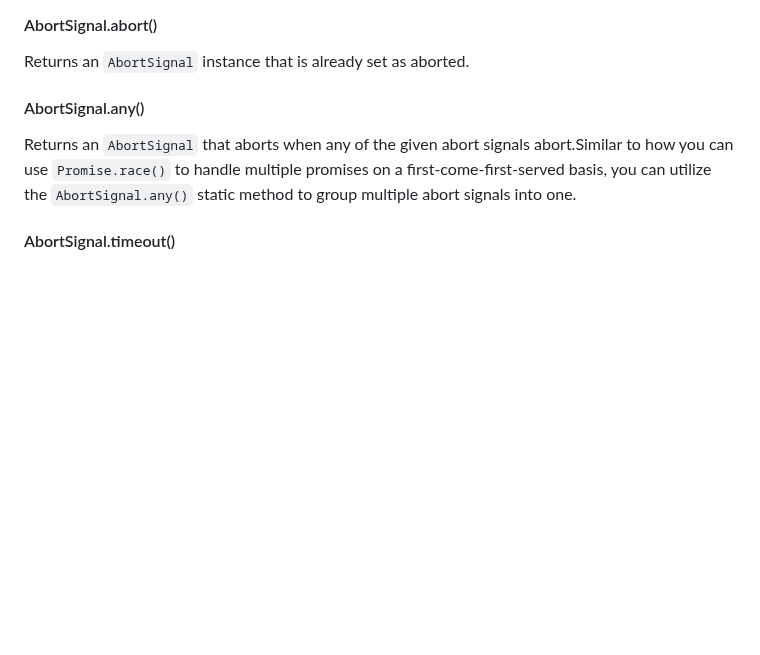
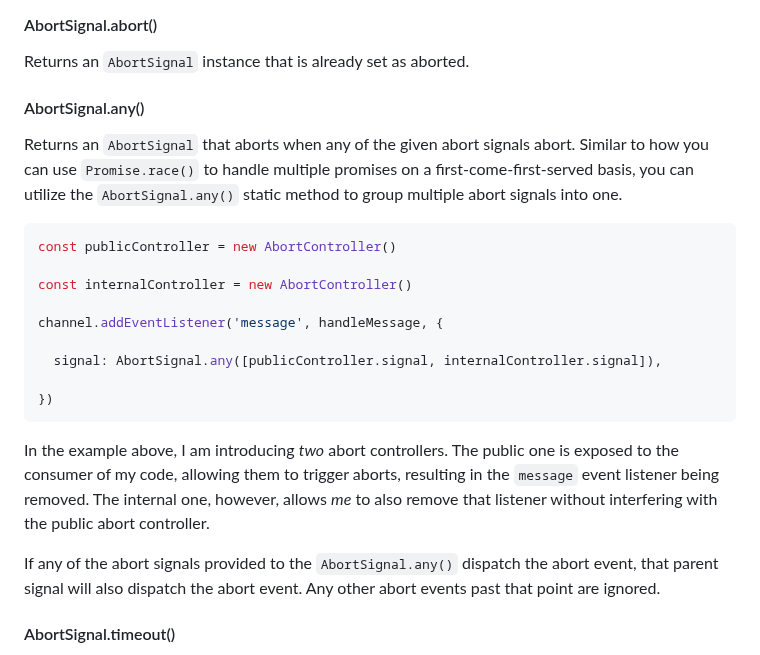
Before and after one commit to funnyBonesWare/PreplacedMentorship, a Markdown page: Week9/Abort Controller.md, the part around the change. Rendered like a GitHub page; blank space fills up the shorter version.

Commit message:
vault backup: 2025-08-09 13:01:36

````diff
--- a/Week9/Abort Controller.md
+++ b/Week9/Abort Controller.md
@@ -21,9 +21,23 @@ Also inherits methods from their parent "Event target"
 Returns an `AbortSignal` instance that is already set as aborted.
 
 #### <font color="#f79646">AbortSignal.any()</font>
-Returns an `AbortSignal` that aborts when any of the given abort signals abort.Similar to how you can use `Promise.race()` to handle multiple promises on a first-come-first-served basis, you can utilize the `AbortSignal.any()` static method to group multiple abort signals into one.
+Returns an `AbortSignal` that aborts when any of the given abort signals abort. Similar to how you can use `Promise.race()` to handle multiple promises on a first-come-first-served basis, you can utilize the `AbortSignal.any()` static method to group multiple abort signals into one.
 
+```js
+const publicController = new AbortController()
 
+const internalController = new AbortController()
+
+channel.addEventListener('message', handleMessage, {
+
+  signal: AbortSignal.any([publicController.signal, internalController.signal]),
+
+})
+```
+
+In the example above, I am introducing _two_ abort controllers. The public one is exposed to the consumer of my code, allowing them to trigger aborts, resulting in the `message` event listener being removed. The internal one, however, allows _me_ to also remove that listener without interfering with the public abort controller.
+
+If any of the abort signals provided to the `AbortSignal.any()` dispatch the abort event, that parent signal will also dispatch the abort event. Any other abort events past that point are ignored.
 #### <font color="#f79646">AbortSignal.timeout()</font>
 Returns an `AbortSignal` instance that will automatically abort after a specified time.You can use the `AbortSignal.timeout()` static method as a shorthand to create a signal that dispatches the abort event after a certain timeout duration has passed. No need to create an `AbortController` if all you want is to cancel a request after it exceeds a timeout:
 
````
